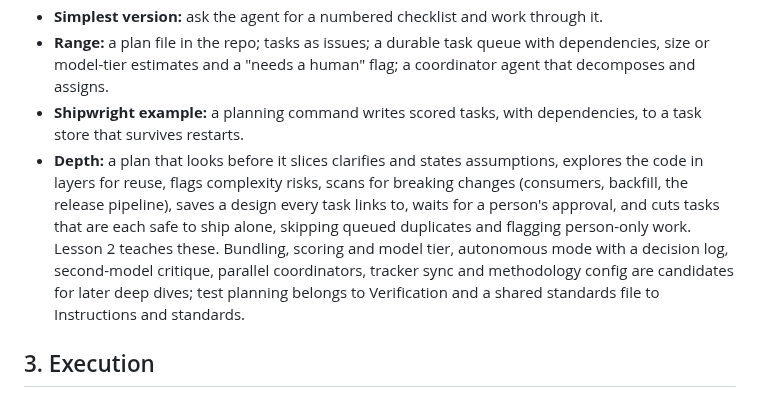
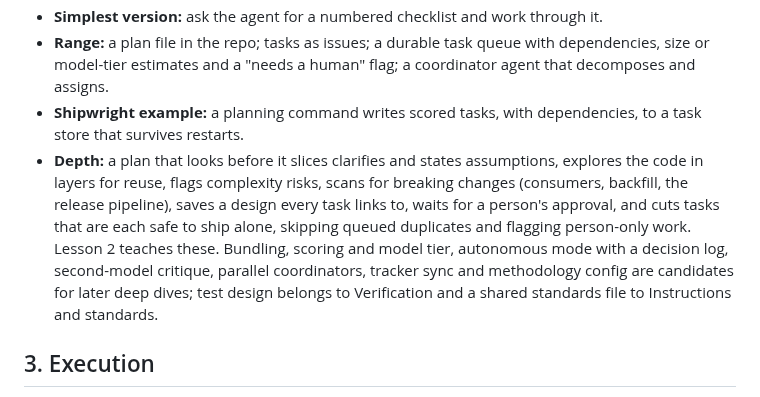
Before and after one commit to app-vitals/how-to-factory, a Markdown page: docs/components.md, the part around the change. GitHub-like rendering.

Commit message:
docs: refresh components
Update terminology from "test planning" to "test design" to align with changes in lesson 2's script.md, which clarifies that test design belongs to the verification lesson and the plan only states each task's test line.

```diff
--- a/docs/components.md
+++ b/docs/components.md
@@ -60,7 +60,7 @@ Entries marked **(proposed)** are candidate additions or splits that are not fin
 - **Simplest version:** ask the agent for a numbered checklist and work through it.
 - **Range:** a plan file in the repo; tasks as issues; a durable task queue with dependencies, size or model-tier estimates and a "needs a human" flag; a coordinator agent that decomposes and assigns.
 - **Shipwright example:** a planning command writes scored tasks, with dependencies, to a task store that survives restarts.
-- **Depth:** a plan that looks before it slices clarifies and states assumptions, explores the code in layers for reuse, flags complexity risks, scans for breaking changes (consumers, backfill, the release pipeline), saves a design every task links to, waits for a person's approval, and cuts tasks that are each safe to ship alone, skipping queued duplicates and flagging person-only work. Lesson 2 teaches these. Bundling, scoring and model tier, autonomous mode with a decision log, second-model critique, parallel coordinators, tracker sync and methodology config are candidates for later deep dives; test planning belongs to Verification and a shared standards file to Instructions and standards.
+- **Depth:** a plan that looks before it slices clarifies and states assumptions, explores the code in layers for reuse, flags complexity risks, scans for breaking changes (consumers, backfill, the release pipeline), saves a design every task links to, waits for a person's approval, and cuts tasks that are each safe to ship alone, skipping queued duplicates and flagging person-only work. Lesson 2 teaches these. Bundling, scoring and model tier, autonomous mode with a decision log, second-model critique, parallel coordinators, tracker sync and methodology config are candidates for later deep dives; test design belongs to Verification and a shared standards file to Instructions and standards.
 
 ## 3. Execution
 
```
